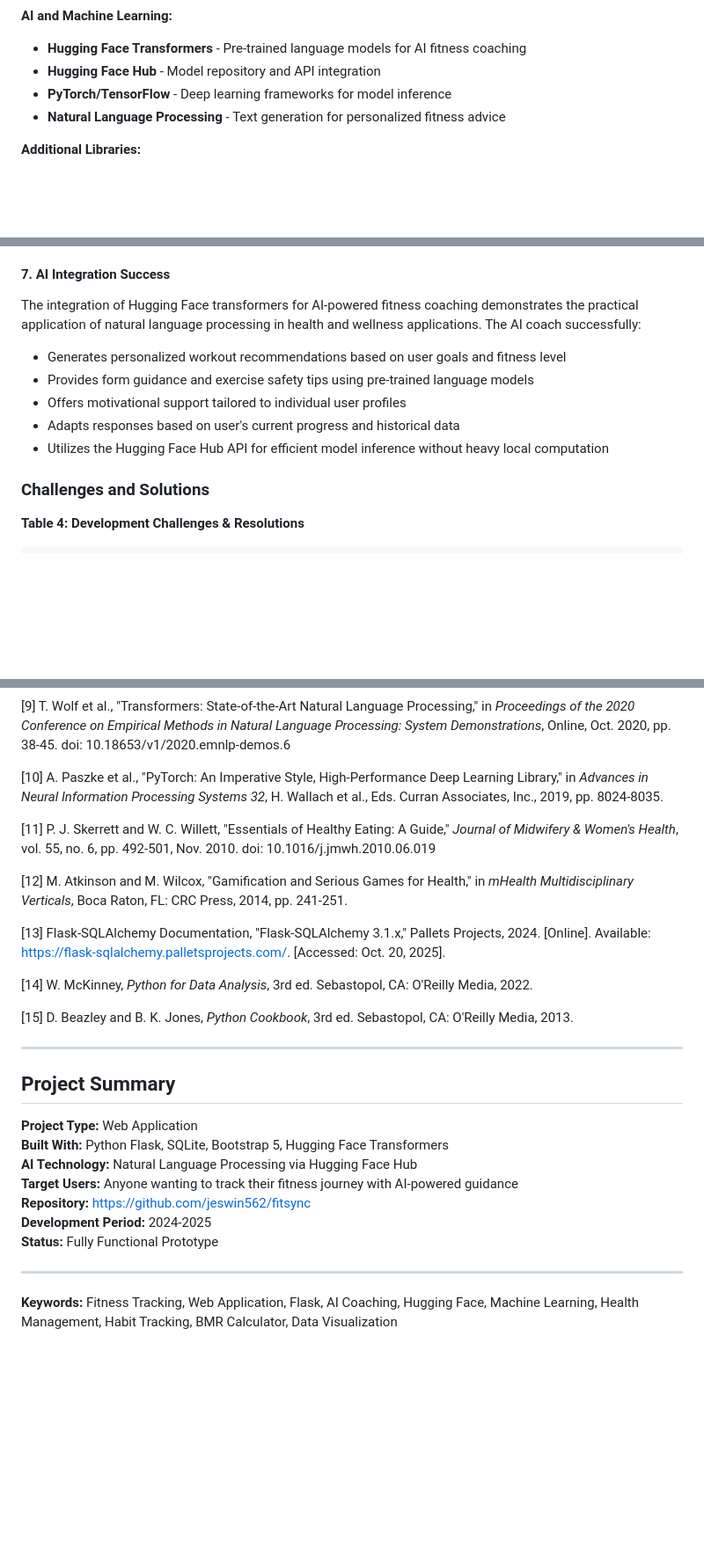
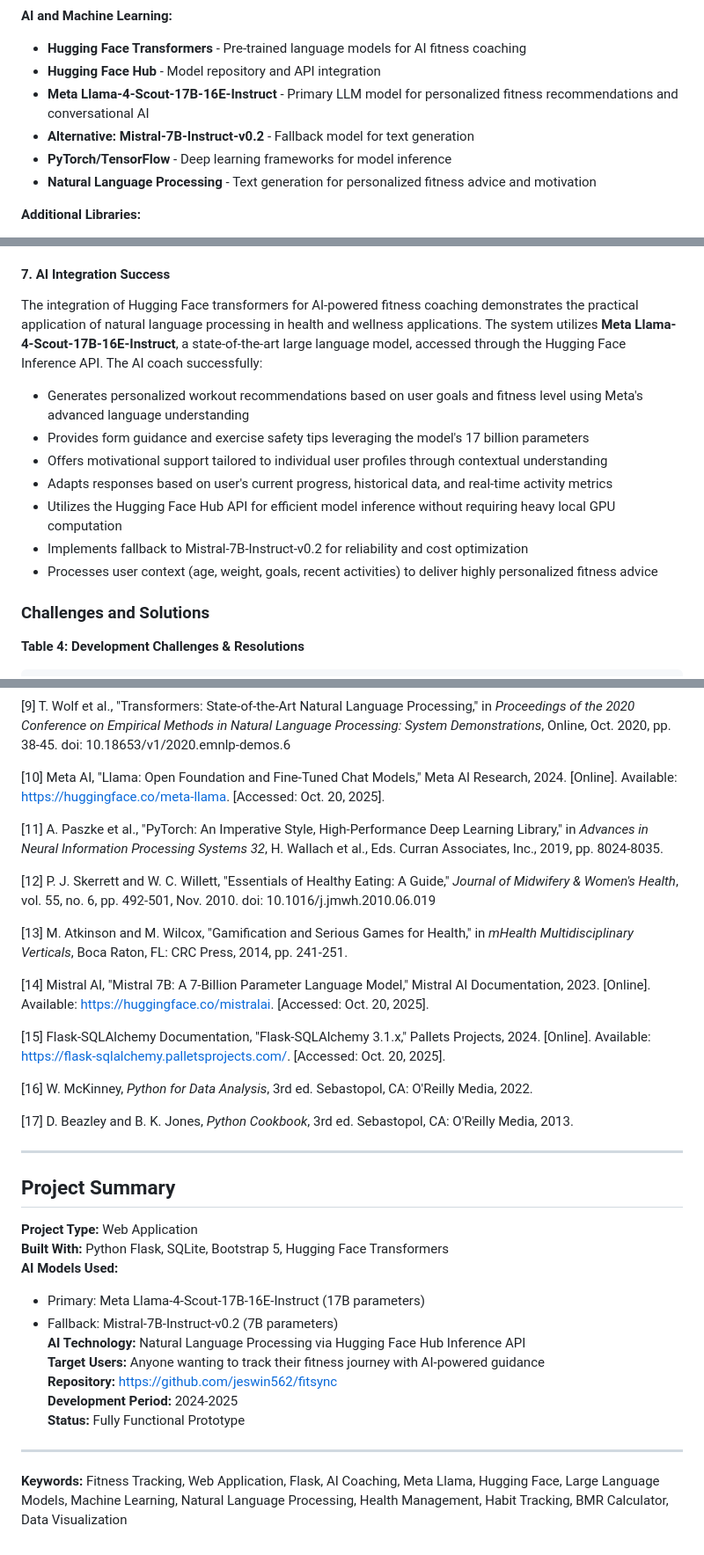
Before and after one commit to jeswin562/fitsync, a Markdown page: PROJECT_ABSTRACT.md, 3 parts joined by grey strips. Shown at 88% size. GitHub-like rendering; blank space fills up the shorter version.

Commit message:
Add Meta Llama-4-Scout-17B model details to PROJECT_ABSTRACT: Specify LLM used for AI fitness coaching

```diff
--- a/PROJECT_ABSTRACT.md
+++ b/PROJECT_ABSTRACT.md
@@ -56,8 +56,10 @@ The primary objectives of this project are:
 **AI and Machine Learning:**
 - **Hugging Face Transformers** - Pre-trained language models for AI fitness coaching
 - **Hugging Face Hub** - Model repository and API integration
+- **Meta Llama-4-Scout-17B-16E-Instruct** - Primary LLM model for personalized fitness recommendations and conversational AI
+- **Alternative: Mistral-7B-Instruct-v0.2** - Fallback model for text generation
 - **PyTorch/TensorFlow** - Deep learning frameworks for model inference
-- **Natural Language Processing** - Text generation for personalized fitness advice
+- **Natural Language Processing** - Text generation for personalized fitness advice and motivation
 
 **Additional Libraries:**
 - **Python-dotenv** - Environment variable management for API keys
@@ -834,12 +836,14 @@ The application successfully prevents common web vulnerabilities:
 - Session management ensures secure user authentication
 
 #### 7. **AI Integration Success**
-The integration of Hugging Face transformers for AI-powered fitness coaching demonstrates the practical application of natural language processing in health and wellness applications. The AI coach successfully:
-- Generates personalized workout recommendations based on user goals and fitness level
-- Provides form guidance and exercise safety tips using pre-trained language models
-- Offers motivational support tailored to individual user profiles
-- Adapts responses based on user's current progress and historical data
-- Utilizes the Hugging Face Hub API for efficient model inference without heavy local computation
+The integration of Hugging Face transformers for AI-powered fitness coaching demonstrates the practical application of natural language processing in health and wellness applications. The system utilizes **Meta Llama-4-Scout-17B-16E-Instruct**, a state-of-the-art large language model, accessed through the Hugging Face Inference API. The AI coach successfully:
+- Generates personalized workout recommendations based on user goals and fitness level using Meta's advanced language understanding
+- Provides form guidance and exercise safety tips leveraging the model's 17 billion parameters
+- Offers motivational support tailored to individual user profiles through contextual understanding
+- Adapts responses based on user's current progress, historical data, and real-time activity metrics
+- Utilizes the Hugging Face Hub API for efficient model inference without requiring heavy local GPU computation
+- Implements fallback to Mistral-7B-Instruct-v0.2 for reliability and cost optimization
+- Processes user context (age, weight, goals, recent activities) to deliver highly personalized fitness advice
 
 ### Challenges and Solutions
 
@@ -1191,17 +1195,21 @@ While current limitations exist, particularly in scalability, offline functional
 
 [9] T. Wolf et al., "Transformers: State-of-the-Art Natural Language Processing," in *Proceedings of the 2020 Conference on Empirical Methods in Natural Language Processing: System Demonstrations*, Online, Oct. 2020, pp. 38-45. doi: 10.18653/v1/2020.emnlp-demos.6
 
-[10] A. Paszke et al., "PyTorch: An Imperative Style, High-Performance Deep Learning Library," in *Advances in Neural Information Processing Systems 32*, H. Wallach et al., Eds. Curran Associates, Inc., 2019, pp. 8024-8035.
+[10] Meta AI, "Llama: Open Foundation and Fine-Tuned Chat Models," Meta AI Research, 2024. [Online]. Available: https://huggingface.co/meta-llama. [Accessed: Oct. 20, 2025].
 
-[11] P. J. Skerrett and W. C. Willett, "Essentials of Healthy Eating: A Guide," *Journal of Midwifery & Women's Health*, vol. 55, no. 6, pp. 492-501, Nov. 2010. doi: 10.1016/j.jmwh.2010.06.019
+[11] A. Paszke et al., "PyTorch: An Imperative Style, High-Performance Deep Learning Library," in *Advances in Neural Information Processing Systems 32*, H. Wallach et al., Eds. Curran Associates, Inc., 2019, pp. 8024-8035.
 
-[12] M. Atkinson and M. Wilcox, "Gamification and Serious Games for Health," in *mHealth Multidisciplinary Verticals*, Boca Raton, FL: CRC Press, 2014, pp. 241-251.
+[12] P. J. Skerrett and W. C. Willett, "Essentials of Healthy Eating: A Guide," *Journal of Midwifery & Women's Health*, vol. 55, no. 6, pp. 492-501, Nov. 2010. doi: 10.1016/j.jmwh.2010.06.019
 
-[13] Flask-SQLAlchemy Documentation, "Flask-SQLAlchemy 3.1.x," Pallets Projects, 2024. [Online]. Available: https://flask-sqlalchemy.palletsprojects.com/. [Accessed: Oct. 20, 2025].
+[13] M. Atkinson and M. Wilcox, "Gamification and Serious Games for Health," in *mHealth Multidisciplinary Verticals*, Boca Raton, FL: CRC Press, 2014, pp. 241-251.
 
-[14] W. McKinney, *Python for Data Analysis*, 3rd ed. Sebastopol, CA: O'Reilly Media, 2022.
+[14] Mistral AI, "Mistral 7B: A 7-Billion Parameter Language Model," Mistral AI Documentation, 2023. [Online]. Available: https://huggingface.co/mistralai. [Accessed: Oct. 20, 2025].
 
-[15] D. Beazley and B. K. Jones, *Python Cookbook*, 3rd ed. Sebastopol, CA: O'Reilly Media, 2013.
+[15] Flask-SQLAlchemy Documentation, "Flask-SQLAlchemy 3.1.x," Pallets Projects, 2024. [Online]. Available: https://flask-sqlalchemy.palletsprojects.com/. [Accessed: Oct. 20, 2025].
+
+[16] W. McKinney, *Python for Data Analysis*, 3rd ed. Sebastopol, CA: O'Reilly Media, 2022.
+
+[17] D. Beazley and B. K. Jones, *Python Cookbook*, 3rd ed. Sebastopol, CA: O'Reilly Media, 2013.
 
 ---
 
@@ -1209,7 +1217,10 @@ While current limitations exist, particularly in scalability, offline functional
 
 **Project Type:** Web Application
 **Built With:** Python Flask, SQLite, Bootstrap 5, Hugging Face Transformers
-**AI Technology:** Natural Language Processing via Hugging Face Hub
+**AI Models Used:**
+- Primary: Meta Llama-4-Scout-17B-16E-Instruct (17B parameters)
+- Fallback: Mistral-7B-Instruct-v0.2 (7B parameters)
+**AI Technology:** Natural Language Processing via Hugging Face Hub Inference API
 **Target Users:** Anyone wanting to track their fitness journey with AI-powered guidance
 **Repository:** https://github.com/jeswin562/fitsync
 **Development Period:** 2024-2025
@@ -1217,4 +1228,4 @@ While current limitations exist, particularly in scalability, offline functional
 
 ---
 
-**Keywords:** Fitness Tracking, Web Application, Flask, AI Coaching, Hugging Face, Machine Learning, Health Management, Habit Tracking, BMR Calculator, Data Visualization
+**Keywords:** Fitness Tracking, Web Application, Flask, AI Coaching, Meta Llama, Hugging Face, Large Language Models, Machine Learning, Natural Language Processing, Health Management, Habit Tracking, BMR Calculator, Data Visualization
```
